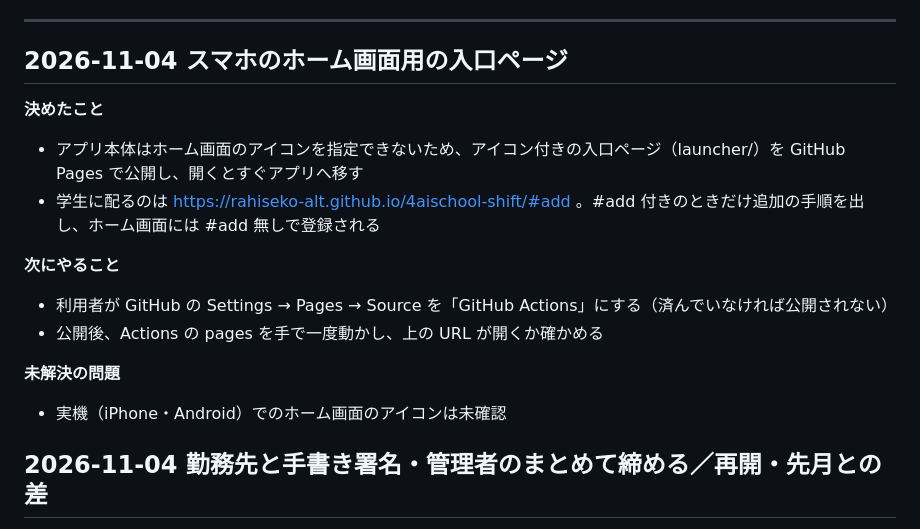
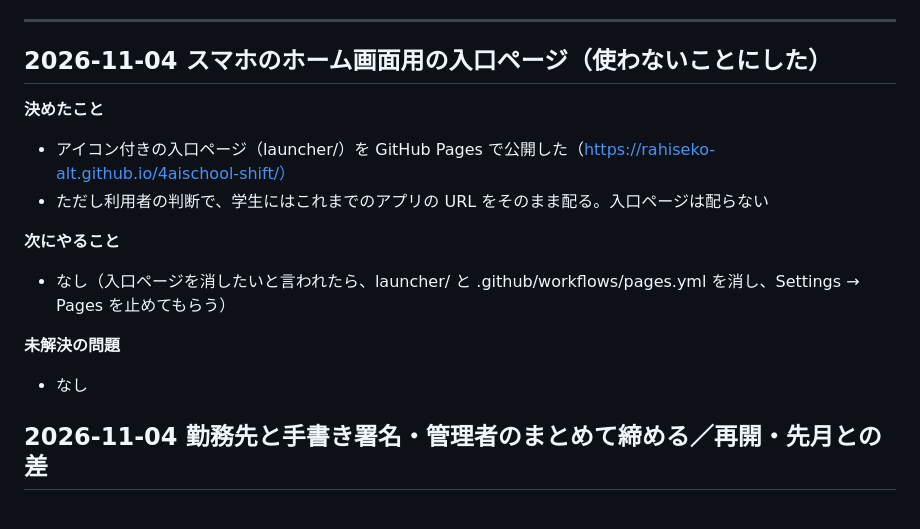
Before and after one commit to rahiseko-alt/4aischool-shift, a Markdown page: docs/agents/handover.md, the part around the change. Drawn GitHub-style.

Commit message:
引き継ぎメモ: 入口ページは配らず、これまでの URL を使う
Co-Authored-By: Claude Opus 5.5 <noreply@anthropic.com>
Claude-Session: https://claude.ai/code/session_01S28rPv9yuhRSQwJ76th1cy

```diff
--- a/docs/agents/handover.md
+++ b/docs/agents/handover.md
@@ -8,21 +8,21 @@
 
 ---
 
-## 2026-11-04 スマホのホーム画面用の入口ページ
+## 2026-11-04 スマホのホーム画面用の入口ページ（使わないことにした）
 
 **決めたこと**
 
-- アプリ本体はホーム画面のアイコンを指定できないため、アイコン付きの入口ページ（launcher/）を GitHub Pages で公開し、開くとすぐアプリへ移す
-- 学生に配るのは https://rahiseko-alt.github.io/4aischool-shift/#add 。#add 付きのときだけ追加の手順を出し、ホーム画面には #add 無しで登録される
+- アイコン付きの入口ページ（launcher/）を GitHub Pages で公開した（https://rahiseko-alt.github.io/4aischool-shift/）
+- ただし利用者の判断で、学生にはこれまでのアプリの URL をそのまま配る。入口ページは配らない
 
 **次にやること**
 
-- 利用者が GitHub の Settings → Pages → Source を「GitHub Actions」にする（済んでいなければ公開されない）
-- 公開後、Actions の pages を手で一度動かし、上の URL が開くか確かめる
+- なし（入口ページを消したいと言われたら、launcher/ と .github/workflows/pages.yml を消し、Settings → Pages を止めてもらう）
 
 **未解決の問題**
 
-- 実機（iPhone・Android）でのホーム画面のアイコンは未確認
+- なし
+
 ## 2026-11-04 勤務先と手書き署名・管理者のまとめて締める／再開・先月との差
 
 **決めたこと**
```
